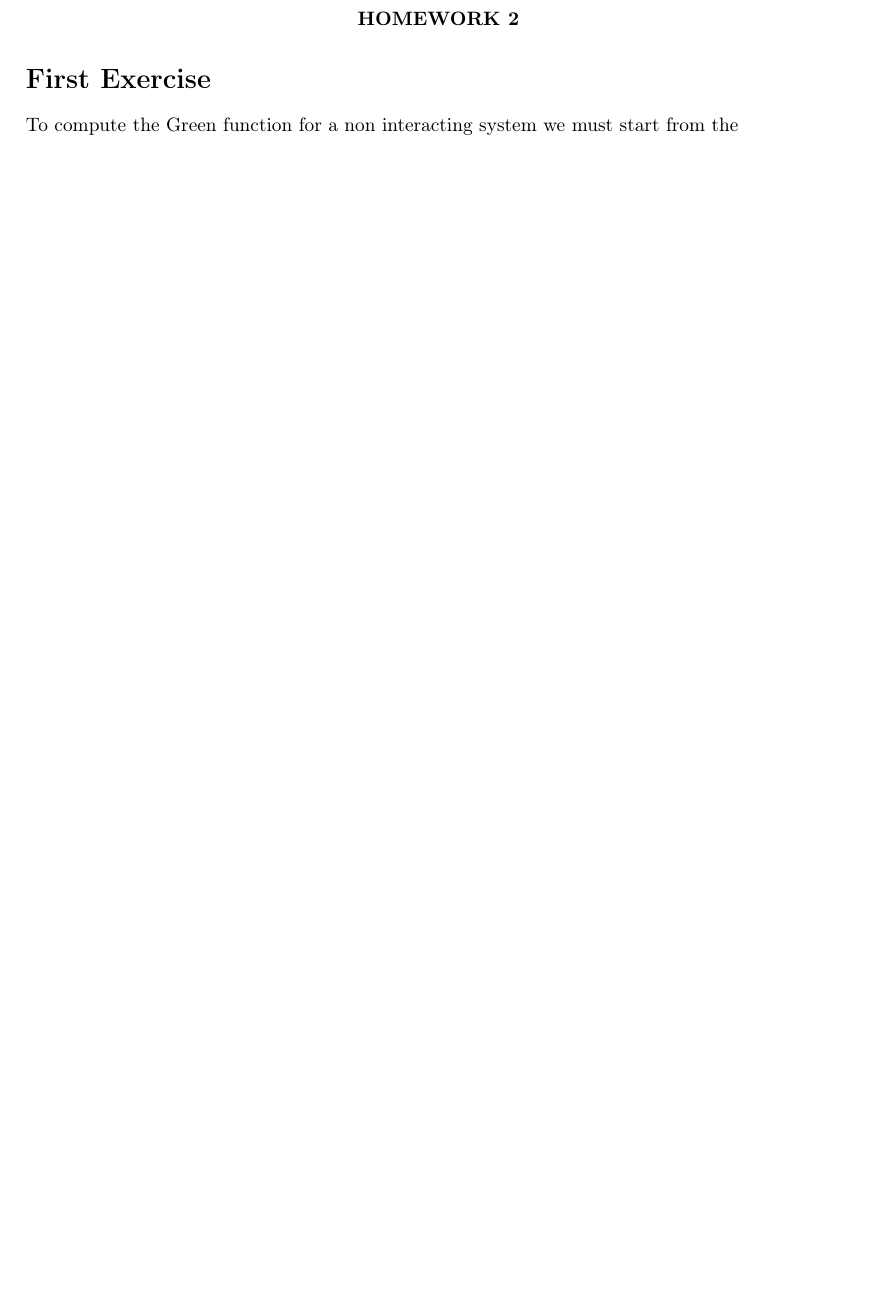
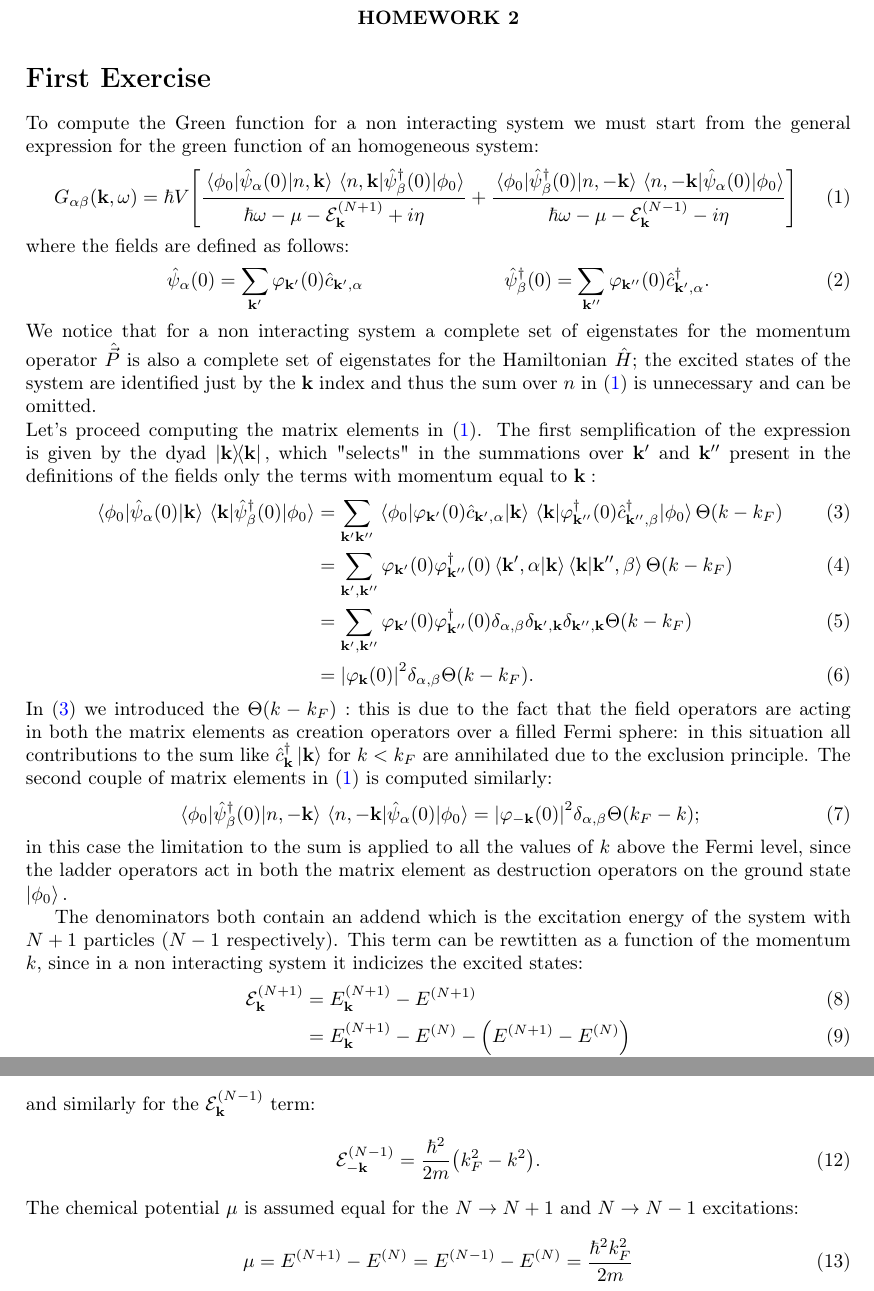
Before and after one commit to giopale/IMBT, a LaTeX problem sheet (HW2/PALERMO-Giorgio_2.tex): part of the page before the commit and two parts of pages 1 and 2 of 3 after it, the two joined at a grey line, cut so that both start at the same text, the shorter picture padded with empty space. Compiled offline with LaTeX, dvips and Ghostscript.

Commit message:
First Exercise

```diff
--- a/HW2/PALERMO-Giorgio_2.tex
+++ b/HW2/PALERMO-Giorgio_2.tex
@@ -84,6 +84,56 @@ Date: April 28, 2019
 \end{center}
 
 \section*{First Exercise}
-\noindent To compute the Green function for a non interacting system we must start from the
+\noindent To compute the Green function for a non interacting system we must start from the general expression for the green function of an homogeneous system:
+\begin{align}
+G_{\alpha\beta}(\vb{k},\omega) = \hbar V \bqty{\frac{\mel{\phi_0}{\hat{\psi}_\alpha(0)}{n,\vb{k}}\mel{n,\vb{k}}{\hat{\psi}^\dag_\beta(0)}{\phi_0}}{\hbar \omega -\mu -\mathcal{E}_{\vb{k}}^{(N+1)}+i\eta} +
+\frac{\mel{\phi_0}{\hat{\psi}^\dag_\beta(0)}{n,-\vb{k}}\mel{n,-\vb{k}}{\hat{\psi}_\alpha(0)}{\phi_0}}{\hbar \omega -\mu - \mathcal{E}_{\vb{k}}^{(N-1)} -i\eta}}
+\label{eq:greenTotal}
+\end{align}
+where the fields are defined as follows:
+\begin{align}
+&\hat{\psi}_\alpha(0) = \sum_{\vb{k}'} \varphi_{\vb{k}'}(0)\hat{c}_{\vb{k}',\alpha}
+&\hat{\psi}^\dag_\beta(0)= \sum_{\vb{k}''} \varphi_{\vb{k}''}(0)\hat{c}^\dag_{\vb{k}',\alpha}.
+\end{align}
+We notice that for a non interacting system a complete set of eigenstates for the momentum operator $\hat{\vec{P}}$ is also a complete set of eigenstates for the Hamiltonian $\hat{H};$ the excited states of the system are identified just by the $\vb{k}$ index and thus the sum over $n$ in \eqref{eq:greenTotal} is unnecessary and can be omitted.
+
+\noindent Let's proceed computing the matrix elements in \eqref{eq:greenTotal}.
+The first semplification of the expression is given by the dyad $\dyad{\vb{k}}{\vb{k}},$ which "selects" in the summations over $\vb{k}'$ and $\vb{k}''$ present in the definitions of the fields only the terms with momentum equal to $\vb{k}:$
+\begin{align}
+\mel{\phi_0}{\hat{\psi}_\alpha(0)}{\vb{k}}\mel{\vb{k}}{\hat{\psi}^\dag_\beta(0)}{\phi_0} &= \sum_{\vb{k}'\vb{k}''}\mel{\phi_0}{\varphi_{\vb{k}'}(0)\hat{c}_{\vb{k}',\alpha}}{\vb{k}} \mel{\vb{k}}{\varphi^\dag_{\vb{k}''}(0)\hat{c}^\dag_{\vb{k}'',\beta}}{\phi_0}\Theta(k - k_F) \label{eq:mel_first_step}\\
+&=\sum_{\vb{k}',\vb{k}''} \varphi_{\vb{k}'}(0)\varphi^\dag_{\vb{k}''}(0)\braket{\vb{k}',\alpha}{\vb{k}}\braket{\vb{k}}{\vb{k}'',\beta}\Theta(k - k_F)\\
+&=\sum_{\vb{k}',\vb{k}''} \varphi_{\vb{k}'}(0)\varphi^\dag_{\vb{k}''}(0) \delta_{\alpha,\beta}\delta_{\vb{k}',\vb{k}}\delta_{\vb{k}'',\vb{k}}\Theta(k - k_F)\\
+&=\abs{\varphi_{\vb{k}}(0)}^2 \delta_{\alpha,\beta}\Theta(k-k_F).
+\end{align}
+In \eqref{eq:mel_first_step} we introduced the $\Theta(k - k_F):$ this is due to the fact that the field operators are acting in both the matrix elements as creation operators over a filled Fermi sphere: in this situation all contributions to the sum like $\hat{c}^\dag_{\vb{k}}\ket{\vb{k}}$ for $k <k_F$ are annihilated due to the exclusion principle.
+The second couple of matrix elements in \eqref{eq:greenTotal} is computed similarly:
+\begin{equation}
+\mel{\phi_0}{\hat{\psi}^\dag_\beta(0)}{n,-\vb{k}}\mel{n,-\vb{k}}{\hat{\psi}_\alpha(0)}{\phi_0} = \abs{\varphi_{-\vb{k}}(0)}^2\delta_{\alpha,\beta} \Theta(k_F - k);
+\end{equation}
+in this case the limitation to the sum is applied to all the values of $k$ above the Fermi level, since the ladder operators act in both the matrix element as destruction operators on the ground state $\ket{\phi_0}.$
+
+The denominators both contain an addend which is the excitation energy of the system with $N+1$ particles ($N-1$ respectively).
+This term can be rewtitten as a function of the momentum $k,$ since in a non interacting system it indicizes the excited states:
+\begin{align}
+\mathcal{E}_{\vb{k}}^{(N+1)} &= E_{\vb{k}}^{(N+1)} - E^{(N+1)}\\
+&= E^{(N+1)}_{\vb{k}} - E^{(N)} - \pqty{E^{(N+1)} - E^{(N)}}\\
+&= \mathcal{E}_{\vb{k}}^0 - \mathcal{E}_{F}^0\\
+&= \frac{\hbar^2}{2m} \pqty{k^2 - k_F^2}
+\end{align}
+and similarly for the $\mathcal{E}_{\vb{k}}^{(N-1)}$ term:
+\begin{equation}
+\mathcal{E}_{-\vb{k}}^{(N-1)} =  \frac{\hbar^2}{2m} \pqty{k_F^2 - k^2}.
+\end{equation}
+The chemical potential $\mu$ is assumed equal for the $N \rightarrow N+1$ and $N \rightarrow N-1$ excitations:
+\begin{equation}
+\mu = E^{(N+1)} - E^{(N)}=E^{(N-1)} - E^{(N)} =\frac{\hbar^2k_F^2}{2m}
+\end{equation}
+
+
+
+
+\newpage
+\section{Second Exercise}
+
 
 \end{document}
```
Also changed, not shown: HW2/PALERMO-Giorgio_2.pdf, 7 other files.
